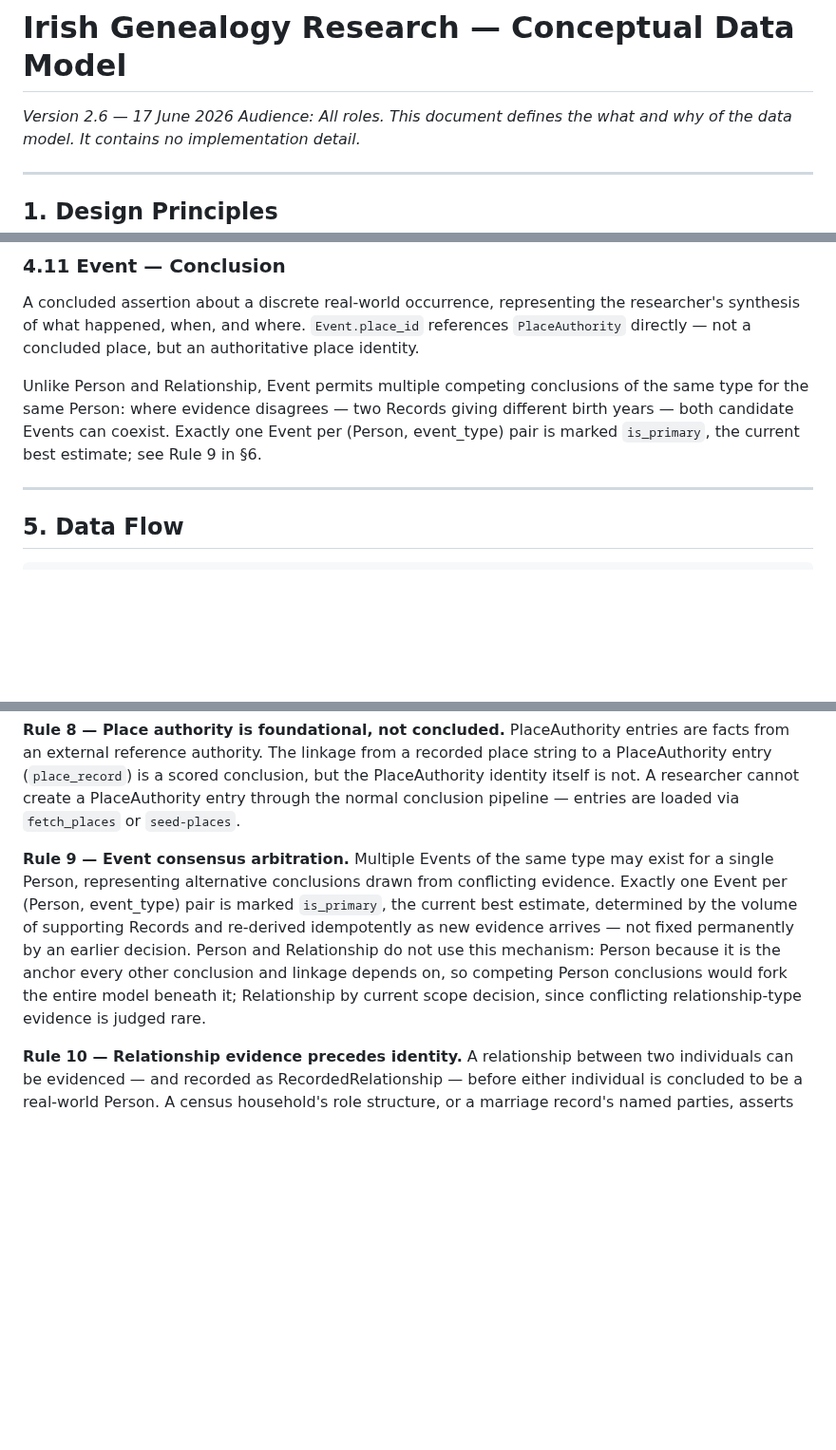
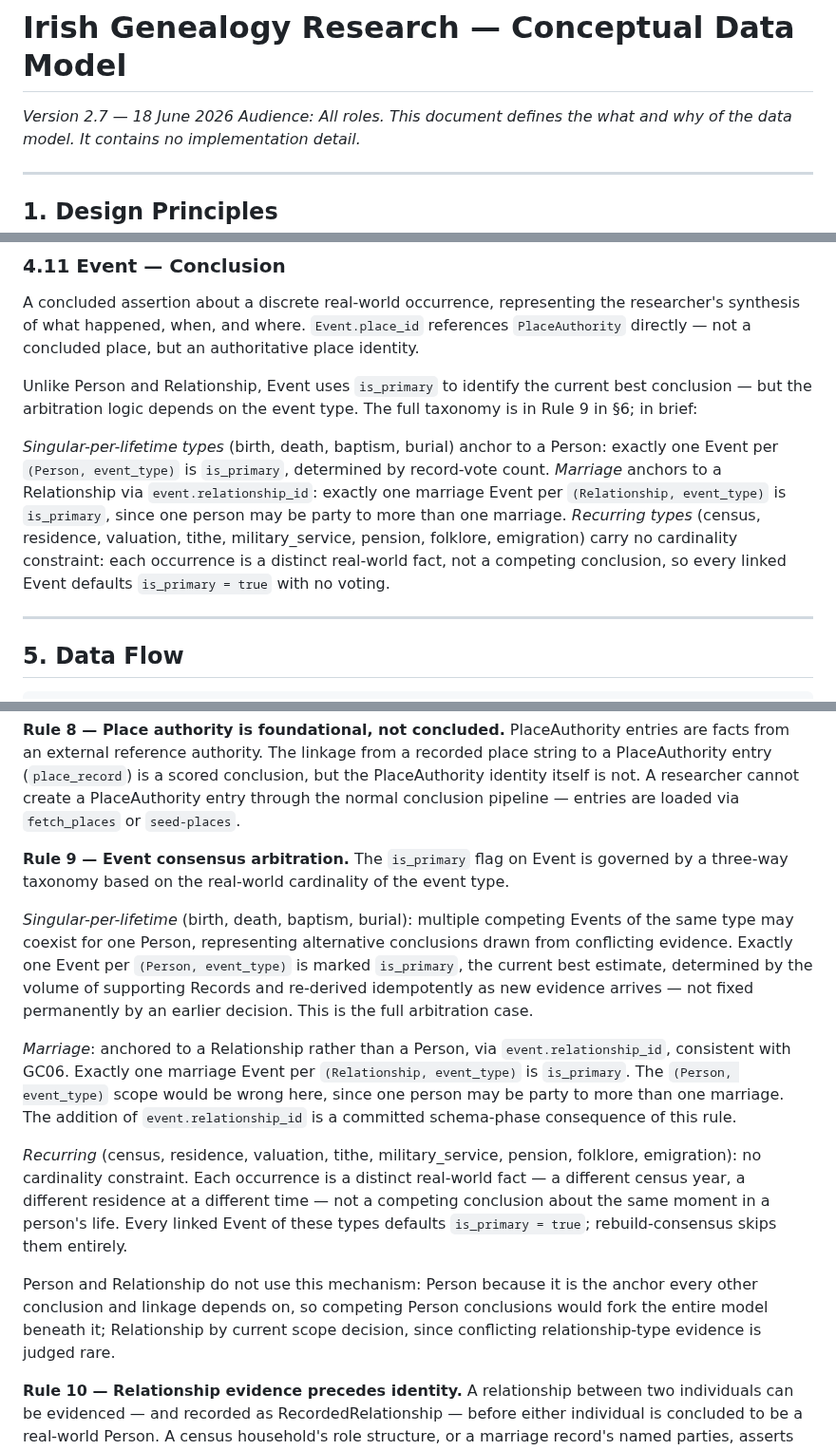
Before and after one commit to mjsmulligan/irish-genealogy-research, a Markdown page: docs/conceptual_model.md, 3 parts joined by grey strips. Shown at 95% size. Rendered like a GitHub page; blank space fills up the shorter version.

```diff
--- a/docs/conceptual_model.md
+++ b/docs/conceptual_model.md
@@ -1,6 +1,6 @@
 # Irish Genealogy Research — Conceptual Data Model
 
-*Version 2.6 — 17 June 2026*
+*Version 2.7 — 18 June 2026*
 *Audience: All roles. This document defines the what and why of the data model. It contains no implementation detail.*
 
 ---
@@ -162,7 +162,9 @@ Like Person, Relationship does not currently support primary/alternate variants.
 
 A concluded assertion about a discrete real-world occurrence, representing the researcher's synthesis of what happened, when, and where. `Event.place_id` references `PlaceAuthority` directly — not a concluded place, but an authoritative place identity.
 
-Unlike Person and Relationship, Event permits multiple competing conclusions of the same type for the same Person: where evidence disagrees — two Records giving different birth years — both candidate Events can coexist. Exactly one Event per (Person, event_type) pair is marked `is_primary`, the current best estimate; see Rule 9 in §6.
+Unlike Person and Relationship, Event uses `is_primary` to identify the current best conclusion — but the arbitration logic depends on the event type. The full taxonomy is in Rule 9 in §6; in brief:
+
+*Singular-per-lifetime types* (birth, death, baptism, burial) anchor to a Person: exactly one Event per `(Person, event_type)` is `is_primary`, determined by record-vote count. *Marriage* anchors to a Relationship via `event.relationship_id`: exactly one marriage Event per `(Relationship, event_type)` is `is_primary`, since one person may be party to more than one marriage. *Recurring types* (census, residence, valuation, tithe, military_service, pension, folklore, emigration) carry no cardinality constraint: each occurrence is a distinct real-world fact, not a competing conclusion, so every linked Event defaults `is_primary = true` with no voting.
 
 ---
 
@@ -213,7 +215,15 @@ The Record/RecordedPerson pair remains the pivot of the evidence layer: everythi
 
 **Rule 8 — Place authority is foundational, not concluded.** PlaceAuthority entries are facts from an external reference authority. The linkage from a recorded place string to a PlaceAuthority entry (`place_record`) is a scored conclusion, but the PlaceAuthority identity itself is not. A researcher cannot create a PlaceAuthority entry through the normal conclusion pipeline — entries are loaded via `fetch_places` or `seed-places`.
 
-**Rule 9 — Event consensus arbitration.** Multiple Events of the same type may exist for a single Person, representing alternative conclusions drawn from conflicting evidence. Exactly one Event per (Person, event_type) pair is marked `is_primary`, the current best estimate, determined by the volume of supporting Records and re-derived idempotently as new evidence arrives — not fixed permanently by an earlier decision. Person and Relationship do not use this mechanism: Person because it is the anchor every other conclusion and linkage depends on, so competing Person conclusions would fork the entire model beneath it; Relationship by current scope decision, since conflicting relationship-type evidence is judged rare.
+**Rule 9 — Event consensus arbitration.** The `is_primary` flag on Event is governed by a three-way taxonomy based on the real-world cardinality of the event type.
+
+*Singular-per-lifetime* (birth, death, baptism, burial): multiple competing Events of the same type may coexist for one Person, representing alternative conclusions drawn from conflicting evidence. Exactly one Event per `(Person, event_type)` is marked `is_primary`, the current best estimate, determined by the volume of supporting Records and re-derived idempotently as new evidence arrives — not fixed permanently by an earlier decision. This is the full arbitration case.
+
+*Marriage*: anchored to a Relationship rather than a Person, via `event.relationship_id`, consistent with GC06. Exactly one marriage Event per `(Relationship, event_type)` is `is_primary`. The `(Person, event_type)` scope would be wrong here, since one person may be party to more than one marriage. The addition of `event.relationship_id` is a committed schema-phase consequence of this rule.
+
+*Recurring* (census, residence, valuation, tithe, military_service, pension, folklore, emigration): no cardinality constraint. Each occurrence is a distinct real-world fact — a different census year, a different residence at a different time — not a competing conclusion about the same moment in a person's life. Every linked Event of these types defaults `is_primary = true`; rebuild-consensus skips them entirely.
+
+Person and Relationship do not use this mechanism: Person because it is the anchor every other conclusion and linkage depends on, so competing Person conclusions would fork the entire model beneath it; Relationship by current scope decision, since conflicting relationship-type evidence is judged rare.
 
 **Rule 10 — Relationship evidence precedes identity.** A relationship between two individuals can be evidenced — and recorded as RecordedRelationship — before either individual is concluded to be a real-world Person. A census household's role structure, or a marriage record's named parties, asserts relationships directly from the source; it does not require Person conclusions to exist first.
 
```
Also changed, not shown: other parts of docs/conceptual_model.md (+2 -1 lines).
